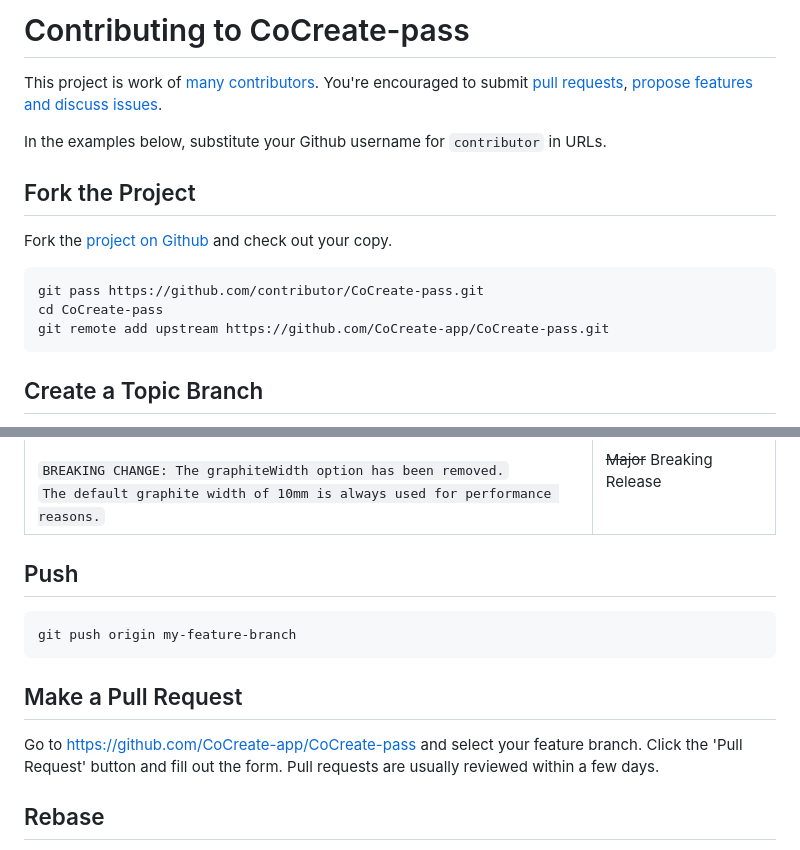
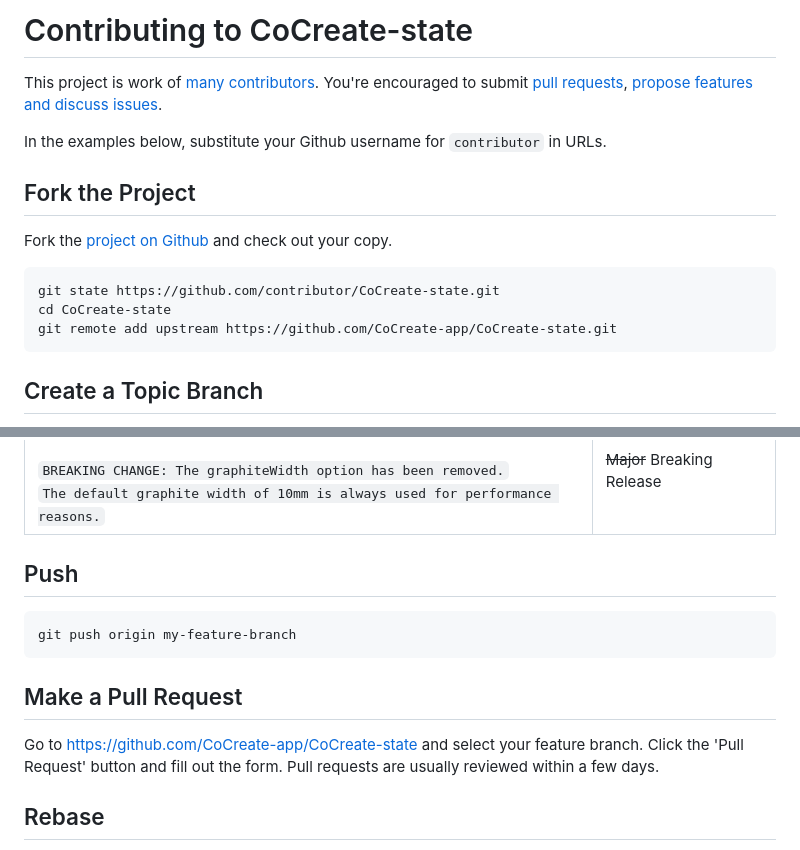
Before and after one commit to CoCreate-app/CoCreate-state, a Markdown page: CONTRIBUTING.md, 2 parts joined by grey strips. Drawn GitHub-style.

````diff
--- a/CONTRIBUTING.md
+++ b/CONTRIBUTING.md
@@ -1,2 +1,2 @@
-# Contributing to CoCreate-pass
+# Contributing to CoCreate-state
 
@@ -12,8 +12,8 @@ Fork the [project on Github](https://github.com/CoCreate-app/CoCreate-pass) and
 
 ```
-git pass https://github.com/contributor/CoCreate-pass.git
-cd CoCreate-pass
-git remote add upstream https://github.com/CoCreate-app/CoCreate-pass.git
+git state https://github.com/contributor/CoCreate-state.git
+cd CoCreate-state
+git remote add upstream https://github.com/CoCreate-app/CoCreate-state.git
 ```
 
 ## Create a Topic Branch
@@ -66,7 +66,6 @@ Here is an example of the release type that should be done based on a [semantic-
 | `feat(pencil): add 'graphiteWidth' option`                                                                                                                                                       | ~~Minor~~ Feature Release  |
 | `perf(pencil): remove graphiteWidth option`<br><br>`BREAKING CHANGE: The graphiteWidth option has been removed.`<br>`The default graphite width of 10mm is always used for performance reasons.` | ~~Major~~ Breaking Release |
 
-
 ## Push
 
 ```
@@ -75,7 +74,7 @@ git push origin my-feature-branch
 
 ## Make a Pull Request
 
-Go to [https://github.com/CoCreate-app/CoCreate-pass](https://github.com/CoCreate-app/CoCreate-pass) and select your feature branch.
+Go to [https://github.com/CoCreate-app/CoCreate-state](https://github.com/CoCreate-app/CoCreate-state) and select your feature branch.
 Click the 'Pull Request' button and fill out the form. Pull requests are usually reviewed within a few days.
 
 ## Rebase
````
Also changed, not shown: other parts of CONTRIBUTING.md (+4 -4 lines), README.md (+28 -28 lines).
